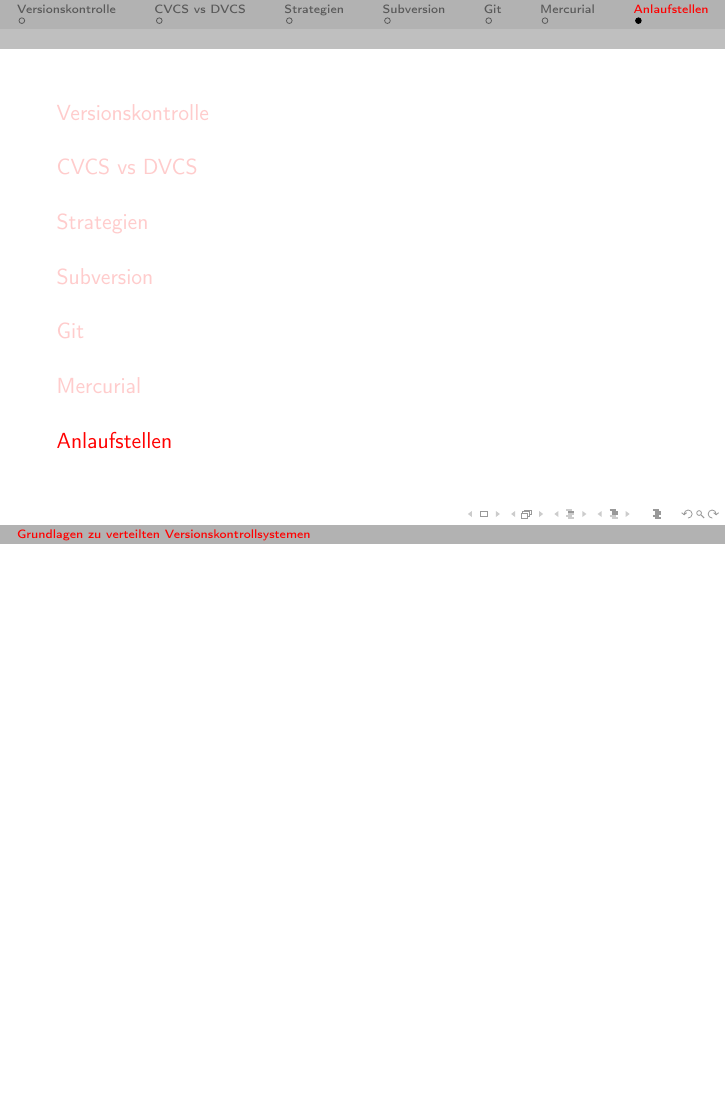
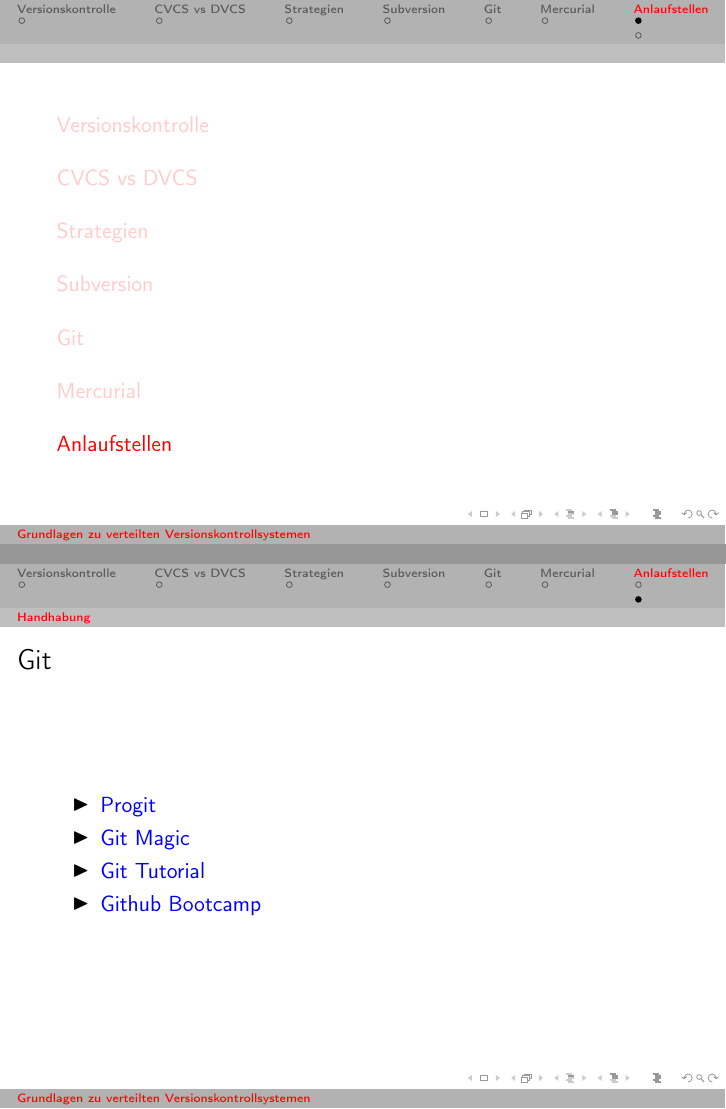
Before and after one commit to cofi/DVCS-Grundlagen, LaTeX slides (talk.tex): page 9 of 9 before the commit and pages 9 and 13 of 13 after it, the two joined at a grey line, the shorter picture padded with empty space. Compiled offline with pdfLaTeX.

Commit message:
Added git handling links.

```diff
--- a/talk.tex
+++ b/talk.tex
@@ -48,4 +48,12 @@
 \section{Anlaufstellen}
 \subsection{Hosting}
 \subsection{Handhabung}
+\begin{frame}{Git}
+  \begin{itemize}
+  \item<1-> \href{http://progit.org/book/}{Progit}
+  \item<2-> \href{http://www-cs-students.stanford.edu/~blynn/gitmagic/}{Git Magic}
+  \item<3-> \href{http://www.kernel.org/pub/software/scm/git/docs/gittutorial.html}{Git Tutorial}
+  \item<4-> \href{http://help.github.com/}{Github Bootcamp}
+  \end{itemize}
+\end{frame}
 \end{document}
```
